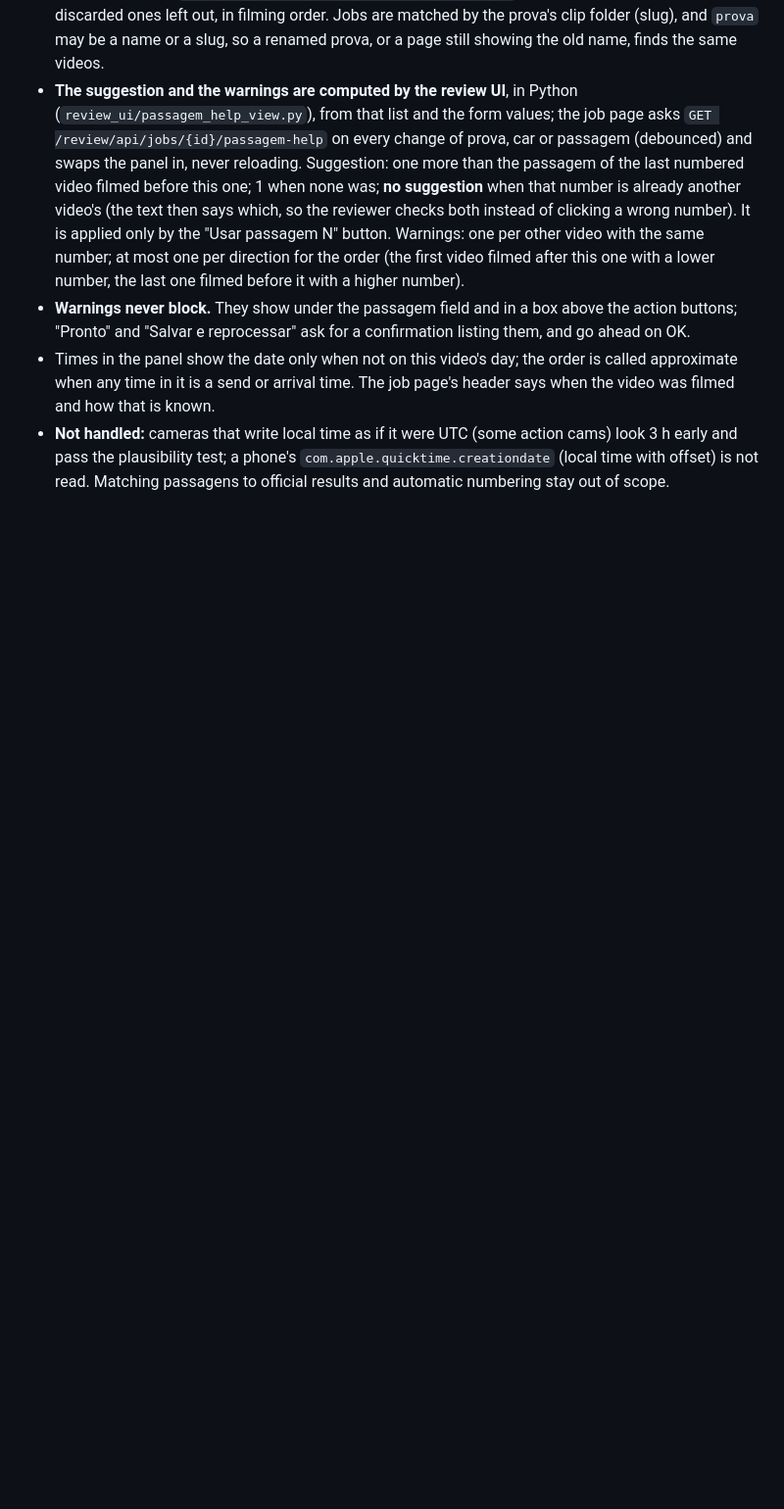
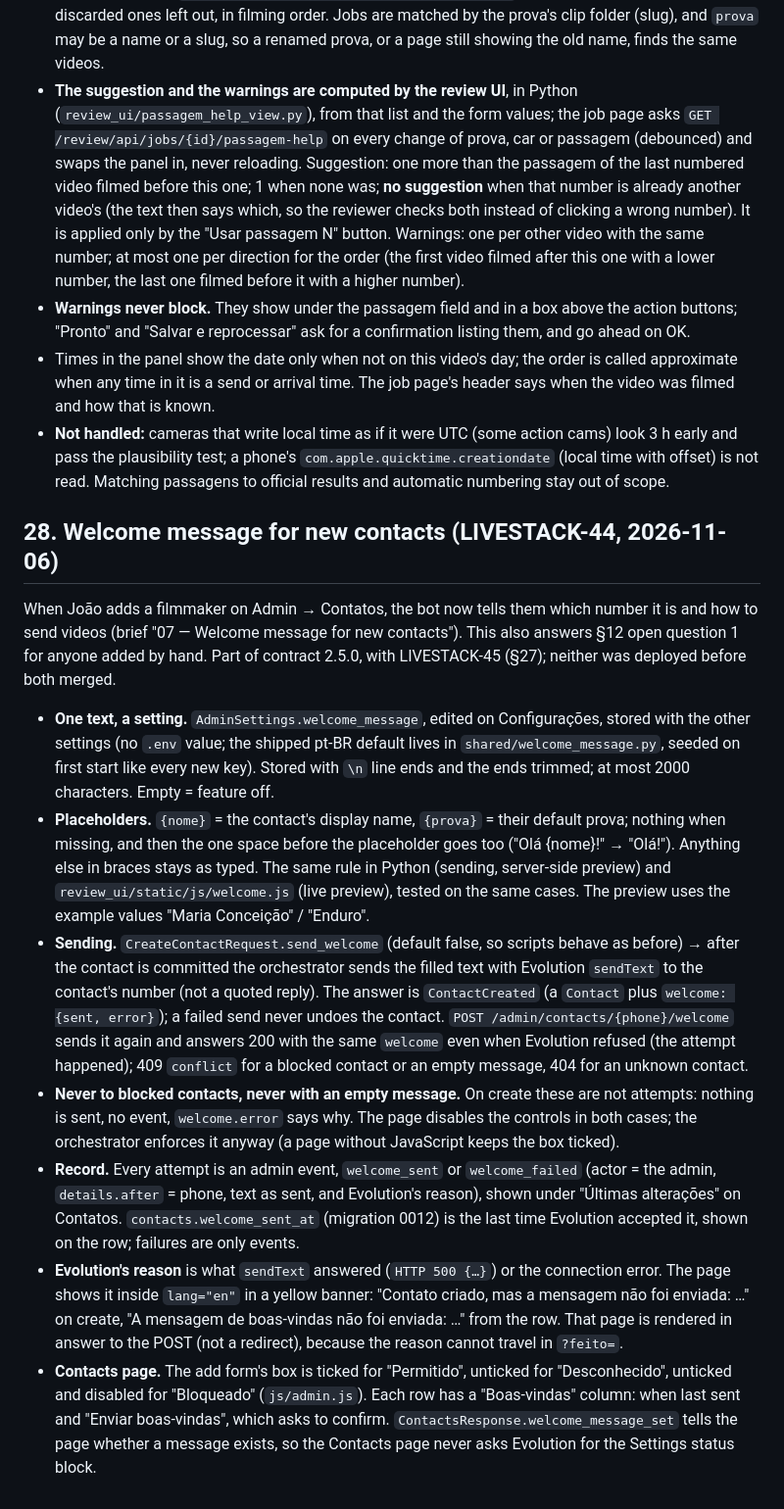
Before and after one commit to jbresolin/baja-video-pipeline, a Markdown page: docs/design.md, the part around the change. Shown at 98% size. Rendered like a GitHub page; blank space fills up the shorter version.

Commit message:
docs: design §28, welcome message for new contacts (LIVESTACK-44)
Co-Authored-By: Claude Opus 5.5 <noreply@anthropic.com>

```diff
--- a/docs/design.md
+++ b/docs/design.md
@@ -804,3 +804,53 @@ car (brief "08 — Help reviewers number the passagens"). Contract 2.5.0.
   `com.apple.quicktime.creationdate` (local time with offset) is not read.
   Matching passagens to official results and automatic numbering stay out
   of scope.
+
+## 28. Welcome message for new contacts (LIVESTACK-44, 2026-11-06)
+
+When João adds a filmmaker on Admin → Contatos, the bot now tells them
+which number it is and how to send videos (brief "07 — Welcome message
+for new contacts"). This also answers §12 open question 1 for anyone
+added by hand. Part of contract 2.5.0, with LIVESTACK-45 (§27); neither was
+deployed before both merged.
+
+* **One text, a setting.** `AdminSettings.welcome_message`, edited on
+  Configurações, stored with the other settings (no `.env` value; the
+  shipped pt-BR default lives in `shared/welcome_message.py`, seeded on
+  first start like every new key). Stored with `\n` line ends and the ends
+  trimmed; at most 2000 characters. Empty = feature off.
+* **Placeholders.** `{nome}` = the contact's display name, `{prova}` = their
+  default prova; nothing when missing, and then the one space before the
+  placeholder goes too ("Olá {nome}!" → "Olá!"). Anything else in braces
+  stays as typed. The same rule in Python (sending, server-side preview)
+  and `review_ui/static/js/welcome.js` (live preview), tested on the same
+  cases. The preview uses the example values "Maria Conceição" / "Enduro".
+* **Sending.** `CreateContactRequest.send_welcome` (default false, so
+  scripts behave as before) → after the contact is committed the
+  orchestrator sends the filled text with Evolution `sendText` to the
+  contact's number (not a quoted reply). The answer is `ContactCreated`
+  (a `Contact` plus `welcome: {sent, error}`); a failed send never undoes
+  the contact. `POST /admin/contacts/{phone}/welcome` sends it again and
+  answers 200 with the same `welcome` even when Evolution refused (the
+  attempt happened); 409 `conflict` for a blocked contact or an empty
+  message, 404 for an unknown contact.
+* **Never to blocked contacts, never with an empty message.** On create
+  these are not attempts: nothing is sent, no event, `welcome.error` says
+  why. The page disables the controls in both cases; the orchestrator
+  enforces it anyway (a page without JavaScript keeps the box ticked).
+* **Record.** Every attempt is an admin event, `welcome_sent` or
+  `welcome_failed` (actor = the admin, `details.after` = phone, text as
+  sent, and Evolution's reason), shown under "Últimas alterações" on
+  Contatos. `contacts.welcome_sent_at` (migration 0012) is the last time
+  Evolution accepted it, shown on the row; failures are only events.
+* **Evolution's reason** is what `sendText` answered (`HTTP 500 {…}`) or the
+  connection error. The page shows it inside `lang="en"` in a yellow
+  banner: "Contato criado, mas a mensagem não foi enviada: …" on create,
+  "A mensagem de boas-vindas não foi enviada: …" from the row. That page is
+  rendered in answer to the POST (not a redirect), because the reason
+  cannot travel in `?feito=`.
+* **Contacts page.** The add form's box is ticked for "Permitido", unticked
+  for "Desconhecido", unticked and disabled for "Bloqueado" (`js/admin.js`).
+  Each row has a "Boas-vindas" column: when last sent and "Enviar
+  boas-vindas", which asks to confirm. `ContactsResponse.welcome_message_set`
+  tells the page whether a message exists, so the Contacts page never asks
+  Evolution for the Settings status block.
```
Also changed, not shown: docs/api.md (+21 -2 lines).
